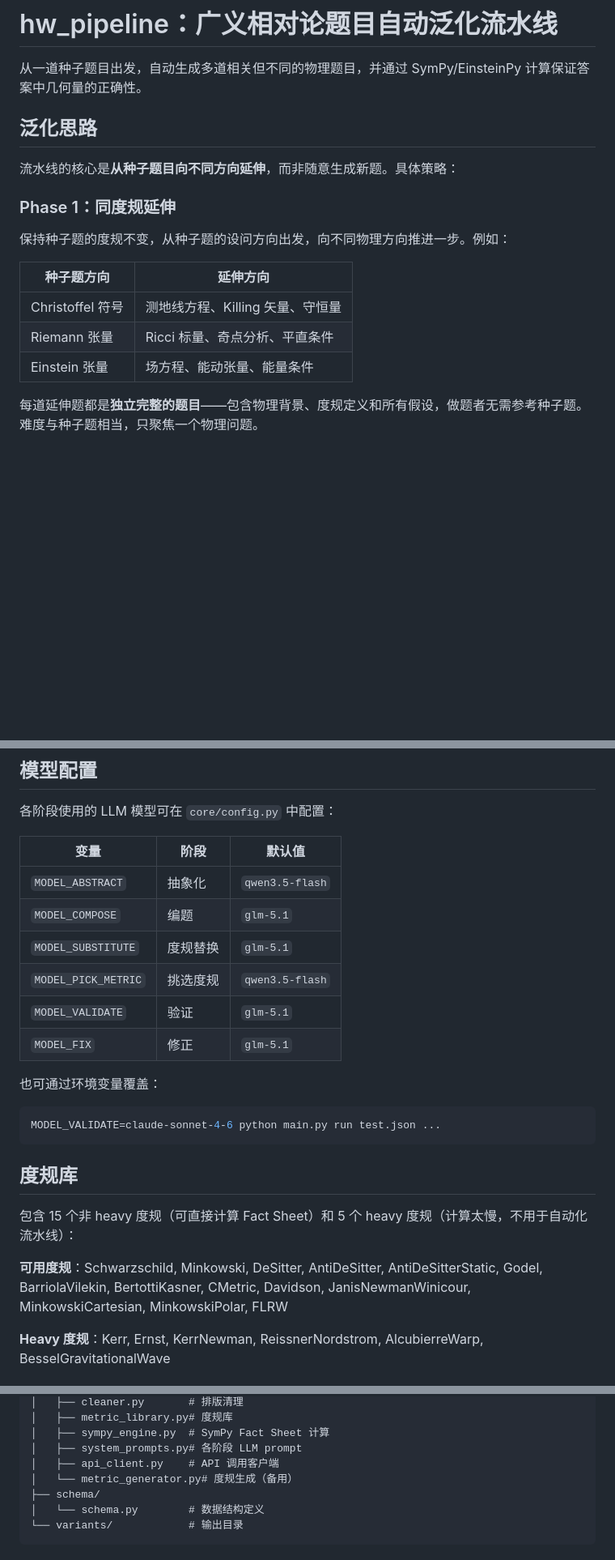
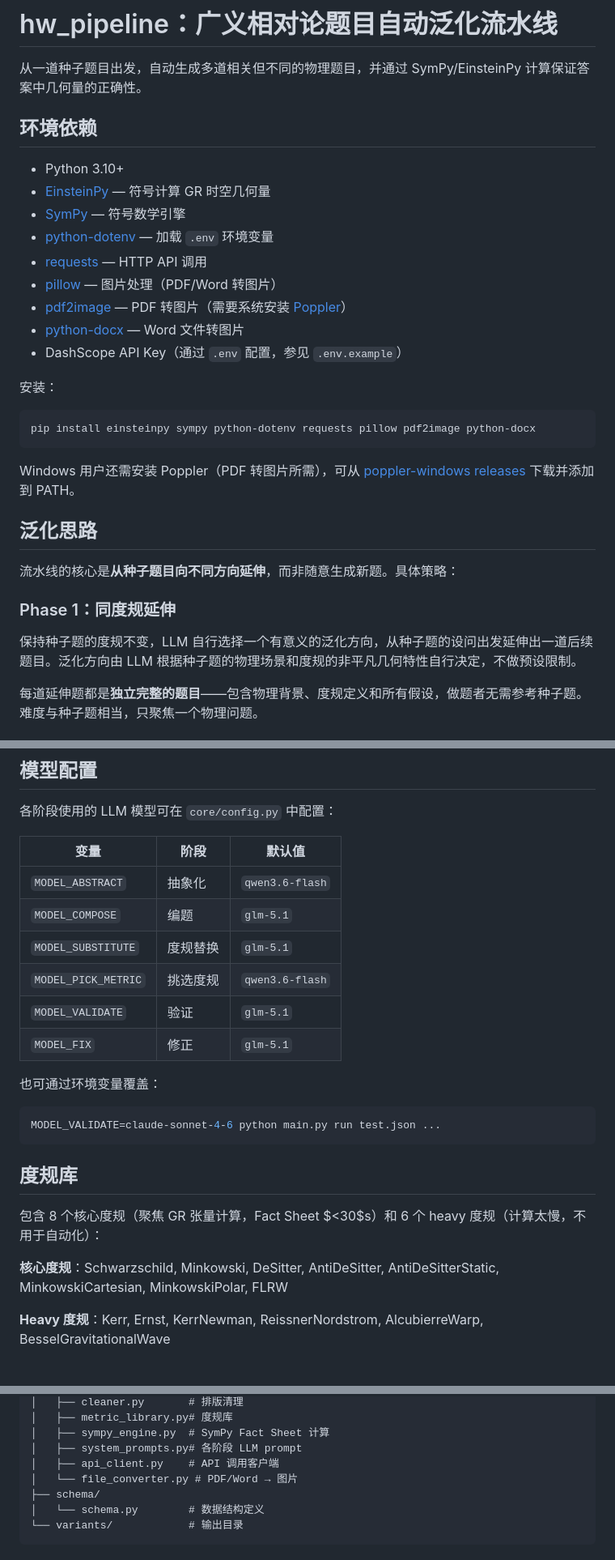
Before and after one commit to galaxia233/hw_pipeline, a Markdown page: readme.md, 3 parts joined by grey strips. Shown at 81% size. Drawn GitHub-style; blank space fills up the shorter version.

Commit message:
readme revision

````diff
--- a/readme.md
+++ b/readme.md
@@ -1,6 +1,25 @@
 # hw_pipeline：广义相对论题目自动泛化流水线
 
 从一道种子题目出发，自动生成多道相关但不同的物理题目，并通过 SymPy/EinsteinPy 计算保证答案中几何量的正确性。
+
+## 环境依赖
+
+- Python 3.10+
+- [EinsteinPy](https://einsteinpy.org/) — 符号计算 GR 时空几何量
+- [SymPy](https://sympy.org/) — 符号数学引擎
+- [python-dotenv](https://github.com/theskumar/python-dotenv) — 加载 `.env` 环境变量
+- [requests](https://docs.python-requests.org/) — HTTP API 调用
+- [pillow](https://python-pillow.org/) — 图片处理（PDF/Word 转图片）
+- [pdf2image](https://github.com/Belval/pdf2image) — PDF 转图片（需要系统安装 [Poppler](https://poppler.freedesktop.org/)）
+- [python-docx](https://github.com/python-openxml/python-docx) — Word 文件转图片
+- DashScope API Key（通过 `.env` 配置，参见 `.env.example`）
+
+安装：
+```bash
+pip install einsteinpy sympy python-dotenv requests pillow pdf2image python-docx
+```
+
+Windows 用户还需安装 Poppler（PDF 转图片所需），可从 [poppler-windows releases](https://github.com/oschwartz10612/poppler-windows/releases) 下载并添加到 PATH。
 
 ## 泛化思路
 
@@ -8,13 +27,7 @@
 
 ### Phase 1：同度规延伸
 
-保持种子题的度规不变，从种子题的设问方向出发，向不同物理方向推进一步。例如：
-
-| 种子题方向 | 延伸方向 |
-|-----------|---------|
-| Christoffel 符号 | 测地线方程、Killing 矢量、守恒量 |
-| Riemann 张量 | Ricci 标量、奇点分析、平直条件 |
-| Einstein 张量 | 场方程、能动张量、能量条件 |
+保持种子题的度规不变，LLM 自行选择一个有意义的泛化方向，从种子题的设问出发延伸出一道后续题目。泛化方向由 LLM 根据种子题的物理场景和度规的非平凡几何特性自行决定，不做预设限制。
 
 每道延伸题都是**独立完整的题目**——包含物理背景、度规定义和所有假设，做题者无需参考种子题。难度与种子题相当，只聚焦一个物理问题。
 
@@ -81,10 +94,10 @@ python main.py clean <json文件>
 
 | 变量 | 阶段 | 默认值 |
 |------|------|--------|
-| `MODEL_ABSTRACT` | 抽象化 | `qwen3.5-flash` |
+| `MODEL_ABSTRACT` | 抽象化 | `qwen3.6-flash` |
 | `MODEL_COMPOSE` | 编题 | `glm-5.1` |
 | `MODEL_SUBSTITUTE` | 度规替换 | `glm-5.1` |
-| `MODEL_PICK_METRIC` | 挑选度规 | `qwen3.5-flash` |
+| `MODEL_PICK_METRIC` | 挑选度规 | `qwen3.6-flash` |
 | `MODEL_VALIDATE` | 验证 | `glm-5.1` |
 | `MODEL_FIX` | 修正 | `glm-5.1` |
 
@@ -95,9 +108,9 @@ MODEL_VALIDATE=claude-sonnet-4-6 python main.py run test.json ...
 
 ## 度规库
 
-包含 15 个非 heavy 度规（可直接计算 Fact Sheet）和 5 个 heavy 度规（计算太慢，不用于自动化流水线）：
+包含 8 个核心度规（聚焦 GR 张量计算，Fact Sheet $<30$s）和 6 个 heavy 度规（计算太慢，不用于自动化）：
 
-**可用度规**：Schwarzschild, Minkowski, DeSitter, AntiDeSitter, AntiDeSitterStatic, Godel, BarriolaVilekin, BertottiKasner, CMetric, Davidson, JanisNewmanWinicour, MinkowskiCartesian, MinkowskiPolar, FLRW
+**核心度规**：Schwarzschild, Minkowski, DeSitter, AntiDeSitter, AntiDeSitterStatic, MinkowskiCartesian, MinkowskiPolar, FLRW
 
 **Heavy 度规**：Kerr, Ernst, KerrNewman, ReissnerNordstrom, AlcubierreWarp, BesselGravitationalWave
 
@@ -116,7 +129,7 @@ hw_pipeline/
 │   ├── sympy_engine.py  # SymPy Fact Sheet 计算
 │   ├── system_prompts.py# 各阶段 LLM prompt
 │   ├── api_client.py    # API 调用客户端
-│   └── metric_generator.py# 度规生成（备用）
+│   └── file_converter.py # PDF/Word → 图片
 ├── schema/
 │   └── schema.py        # 数据结构定义
 └── variants/            # 输出目录
````
